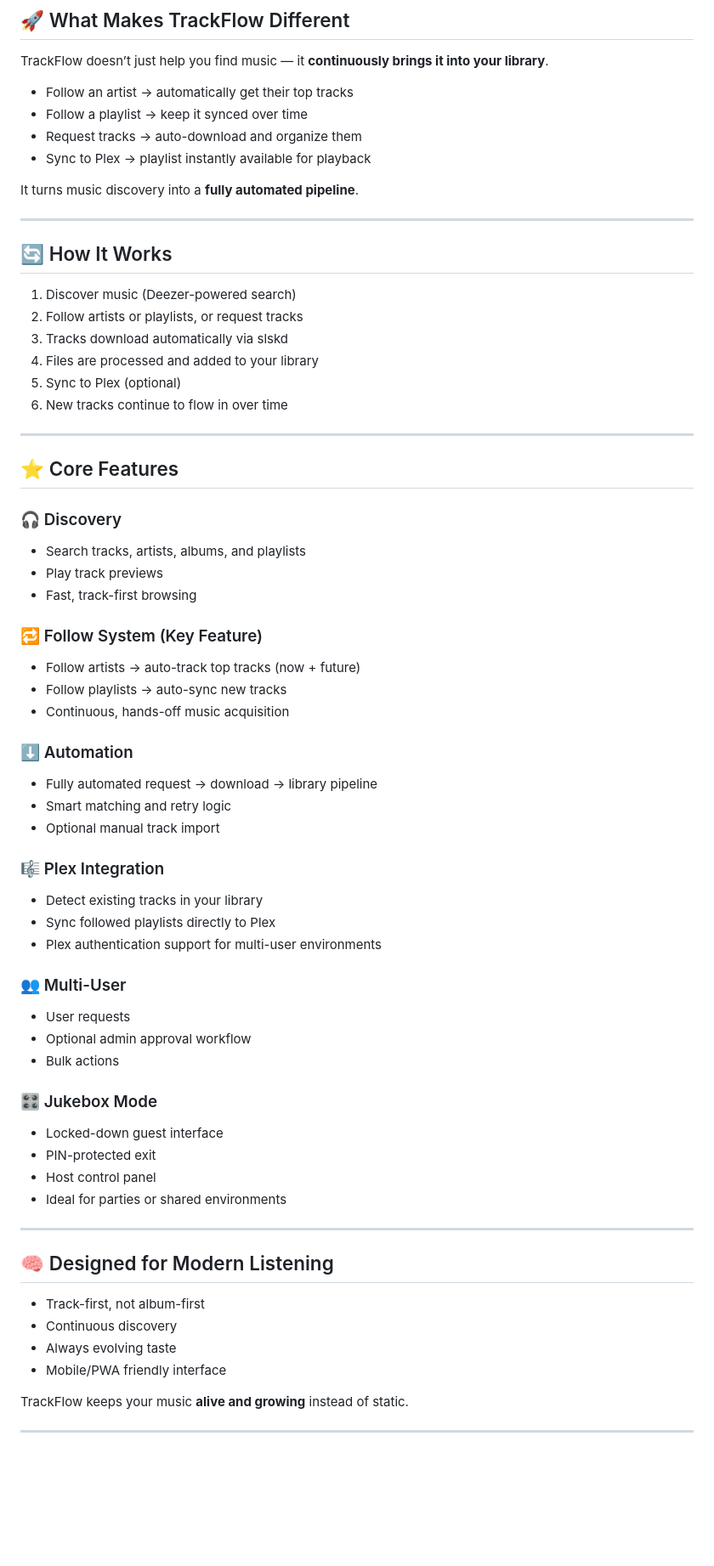
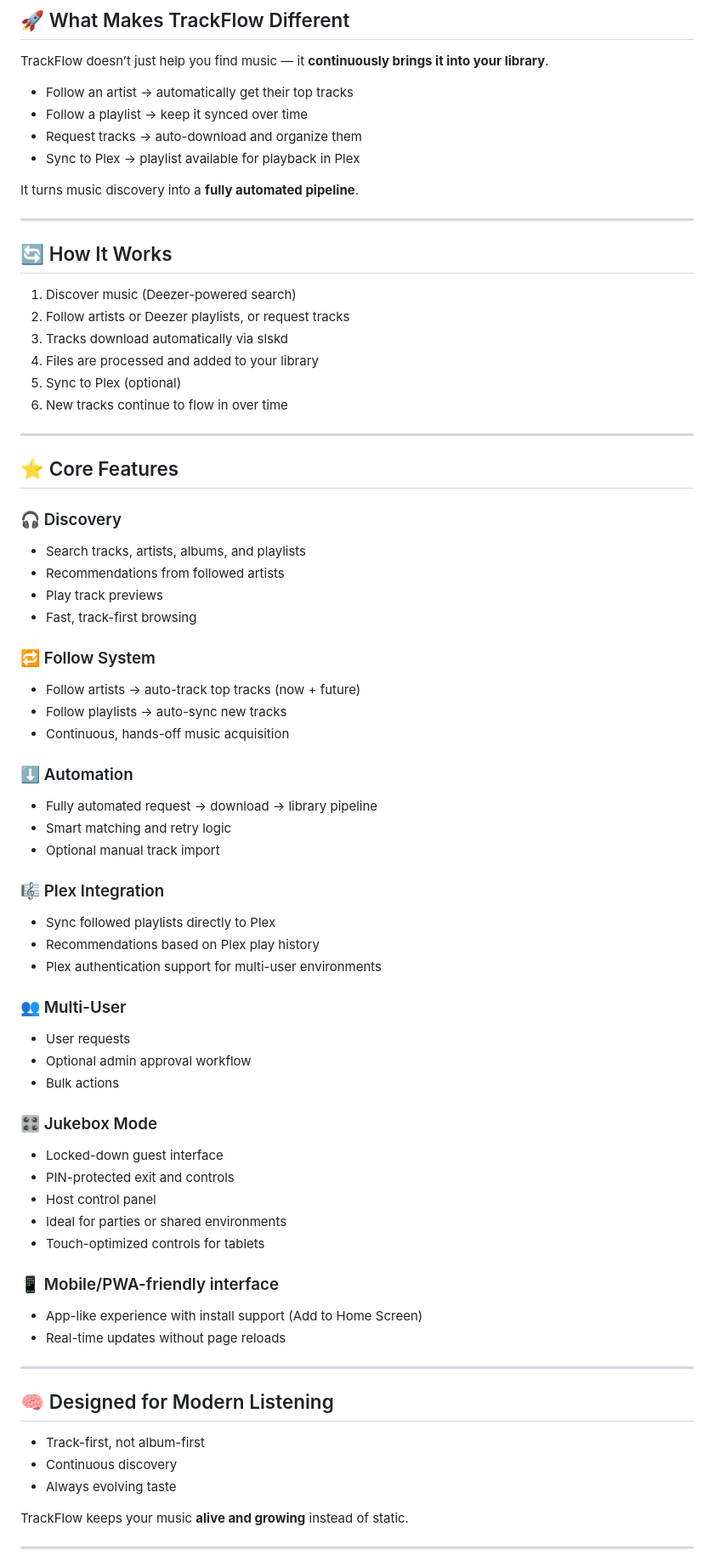
Before and after one commit to cellio-dev/trackflow, a Markdown page: README.md, the part around one of its changes. Shown at 85% size. Rendered like a GitHub page; blank space fills up the shorter version.

Commit message:
Update README.md with enhanced features and details

```diff
--- a/README.md
+++ b/README.md
@@ -22,7 +22,7 @@ TrackFlow doesn’t just help you find music — it **continuously brings it int
 - Follow an artist → automatically get their top tracks
 - Follow a playlist → keep it synced over time
 - Request tracks → auto-download and organize them
-- Sync to Plex → playlist instantly available for playback
+- Sync to Plex → playlist available for playback in Plex
 
 It turns music discovery into a **fully automated pipeline**.
 
@@ -31,7 +31,7 @@ It turns music discovery into a **fully automated pipeline**.
 ## 🔄 How It Works
 
 1. Discover music (Deezer-powered search)
-2. Follow artists or playlists, or request tracks
+2. Follow artists or Deezer playlists, or request tracks
 3. Tracks download automatically via slskd
 4. Files are processed and added to your library
 5. Sync to Plex (optional)
@@ -43,10 +43,11 @@ It turns music discovery into a **fully automated pipeline**.
 
 ### 🎧 Discovery
 - Search tracks, artists, albums, and playlists
+- Recommendations from followed artists
 - Play track previews
 - Fast, track-first browsing
 
-### 🔁 Follow System (Key Feature)
+### 🔁 Follow System
 - Follow artists → auto-track top tracks (now + future)
 - Follow playlists → auto-sync new tracks
 - Continuous, hands-off music acquisition
@@ -57,8 +58,8 @@ It turns music discovery into a **fully automated pipeline**.
 - Optional manual track import
 
 ### 🎼 Plex Integration
-- Detect existing tracks in your library
 - Sync followed playlists directly to Plex
+- Recommendations based on Plex play history
 - Plex authentication support for multi-user environments
 
 ### 👥 Multi-User
@@ -68,9 +69,14 @@ It turns music discovery into a **fully automated pipeline**.
 
 ### 🎛️ Jukebox Mode
 - Locked-down guest interface
-- PIN-protected exit
+- PIN-protected exit and controls
 - Host control panel
 - Ideal for parties or shared environments
+- Touch-optimized controls for tablets
+
+### 📱 Mobile/PWA-friendly interface
+- App-like experience with install support (Add to Home Screen)
+- Real-time updates without page reloads
 
 ---
 
@@ -79,7 +85,6 @@ It turns music discovery into a **fully automated pipeline**.
 - Track-first, not album-first
 - Continuous discovery
 - Always evolving taste
-- Mobile/PWA friendly interface
 
 TrackFlow keeps your music **alive and growing** instead of static.
 
```
Also changed, not shown: other parts of README.md (+2 -3 lines).
